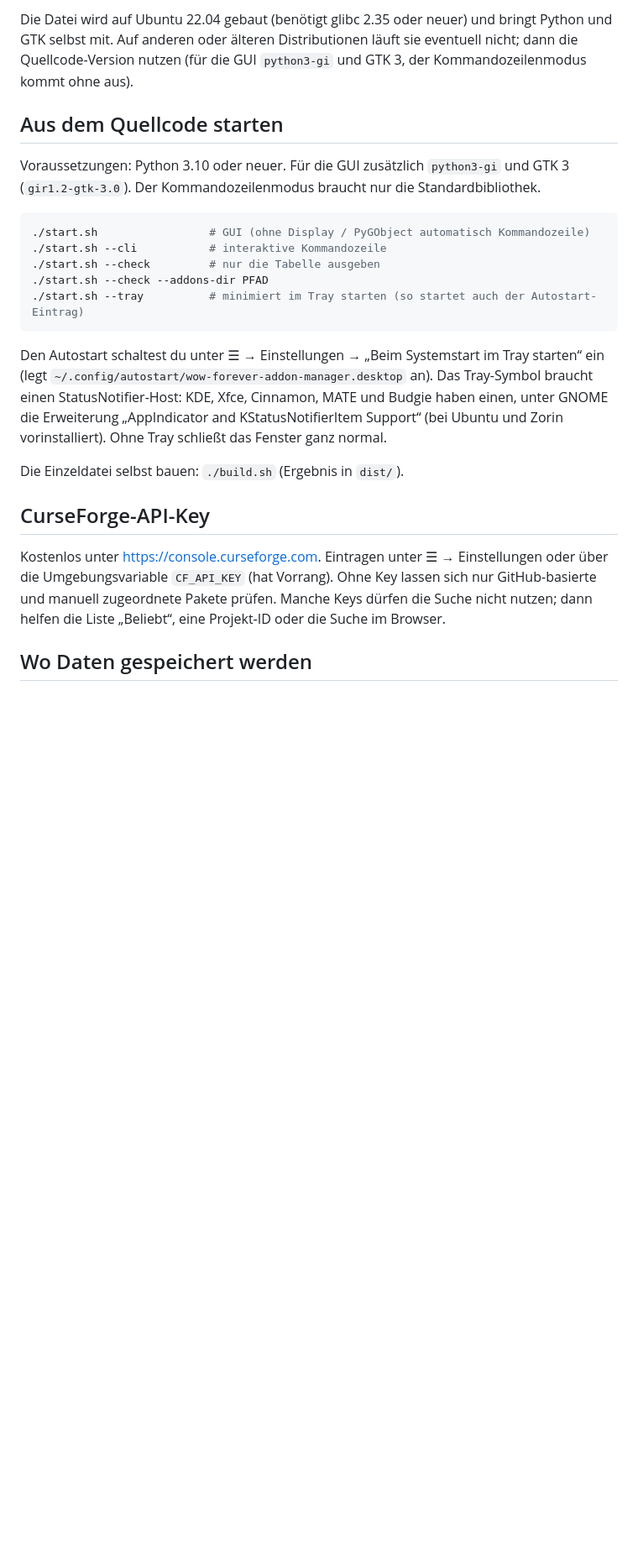
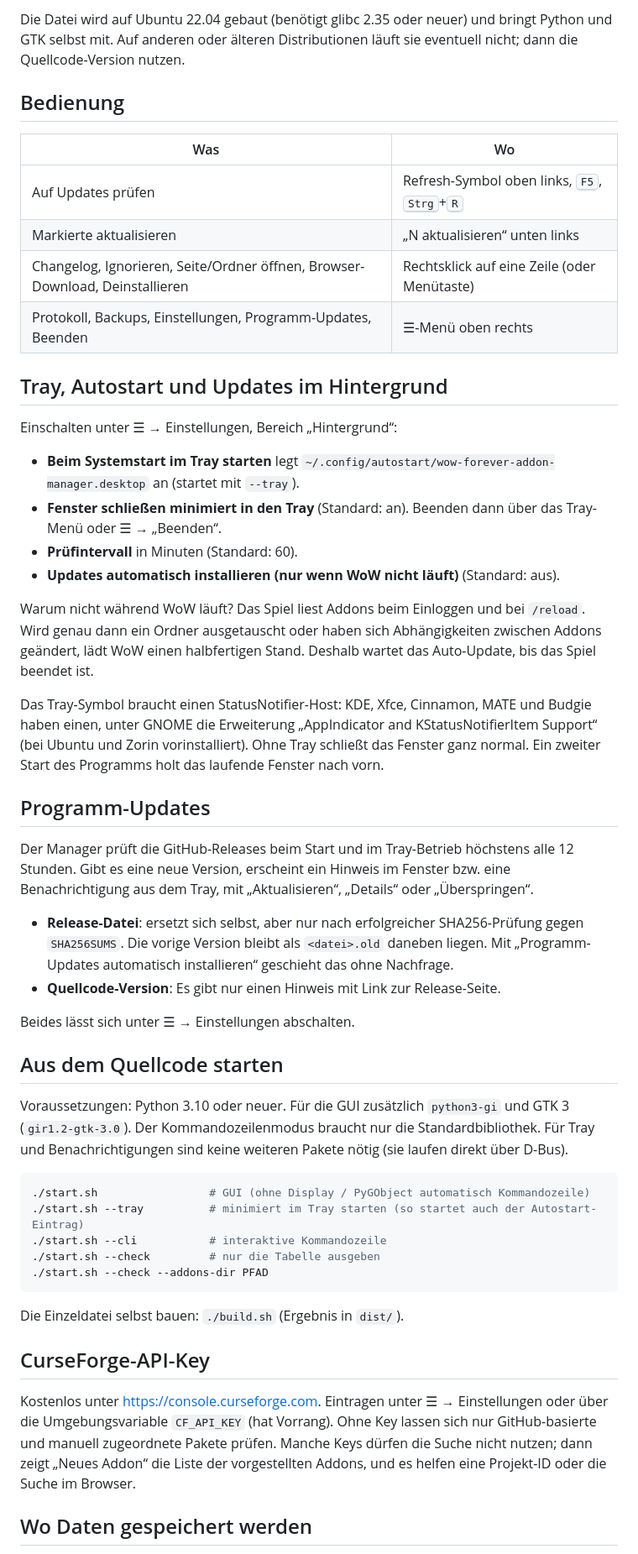
Before and after one commit to m3rtl/wow-forever-addon-manager-linux, a Markdown page: README.md, the part around one of its changes. Shown at 84% size. GitHub-like rendering; blank space fills up the shorter version.

````diff
--- a/README.md
+++ b/README.md
@@ -35,26 +52,55 @@ Ein inoffizieller Addon-Manager für **WoW: Forever** (Interface 16xxx) unter Li
 
-Die Datei wird auf Ubuntu 22.04 gebaut (benötigt glibc 2.35 oder neuer) und bringt Python und GTK selbst mit. Auf anderen oder älteren Distributionen läuft sie eventuell nicht; dann die Quellcode-Version nutzen (für die GUI `python3-gi` und GTK 3, der Kommandozeilenmodus kommt ohne aus).
+Die Datei wird auf Ubuntu 22.04 gebaut (benötigt glibc 2.35 oder neuer) und bringt Python und GTK selbst mit. Auf anderen oder älteren Distributionen läuft sie eventuell nicht; dann die Quellcode-Version nutzen.
+
+## Bedienung
+
+| Was | Wo |
+| --- | --- |
+| Auf Updates prüfen | Refresh-Symbol oben links, <kbd>F5</kbd>, <kbd>Strg</kbd>+<kbd>R</kbd> |
+| Markierte aktualisieren | „N aktualisieren“ unten links |
+| Changelog, Ignorieren, Seite/Ordner öffnen, Browser-Download, Deinstallieren | Rechtsklick auf eine Zeile (oder Menütaste) |
+| Protokoll, Backups, Einstellungen, Programm-Updates, Beenden | ☰-Menü oben rechts |
+
+## Tray, Autostart und Updates im Hintergrund
+
+Einschalten unter ☰ → Einstellungen, Bereich „Hintergrund“:
+
+- **Beim Systemstart im Tray starten** legt `~/.config/autostart/wow-forever-addon-manager.desktop` an (startet mit `--tray`).
+- **Fenster schließen minimiert in den Tray** (Standard: an). Beenden dann über das Tray-Menü oder ☰ → „Beenden“.
+- **Prüfintervall** in Minuten (Standard: 60).
+- **Updates automatisch installieren (nur wenn WoW nicht läuft)** (Standard: aus).
+
+Warum nicht während WoW läuft? Das Spiel liest Addons beim Einloggen und bei `/reload`. Wird genau dann ein Ordner ausgetauscht oder haben sich Abhängigkeiten zwischen Addons geändert, lädt WoW einen halbfertigen Stand. Deshalb wartet das Auto-Update, bis das Spiel beendet ist.
+
+Das Tray-Symbol braucht einen StatusNotifier-Host: KDE, Xfce, Cinnamon, MATE und Budgie haben einen, unter GNOME die Erweiterung „AppIndicator and KStatusNotifierItem Support“ (bei Ubuntu und Zorin vorinstalliert). Ohne Tray schließt das Fenster ganz normal. Ein zweiter Start des Programms holt das laufende Fenster nach vorn.
+
+## Programm-Updates
+
+Der Manager prüft die GitHub-Releases beim Start und im Tray-Betrieb höchstens alle 12 Stunden. Gibt es eine neue Version, erscheint ein Hinweis im Fenster bzw. eine Benachrichtigung aus dem Tray, mit „Aktualisieren“, „Details“ oder „Überspringen“.
+
+- **Release-Datei**: ersetzt sich selbst, aber nur nach erfolgreicher SHA256-Prüfung gegen `SHA256SUMS`. Die vorige Version bleibt als `<datei>.old` daneben liegen. Mit „Programm-Updates automatisch installieren“ geschieht das ohne Nachfrage.
+- **Quellcode-Version**: Es gibt nur einen Hinweis mit Link zur Release-Seite.
+
+Beides lässt sich unter ☰ → Einstellungen abschalten.
 
 ## Aus dem Quellcode starten
 
-Voraussetzungen: Python 3.10 oder neuer. Für die GUI zusätzlich `python3-gi` und GTK 3 (`gir1.2-gtk-3.0`). Der Kommandozeilenmodus braucht nur die Standardbibliothek.
+Voraussetzungen: Python 3.10 oder neuer. Für die GUI zusätzlich `python3-gi` und GTK 3 (`gir1.2-gtk-3.0`). Der Kommandozeilenmodus braucht nur die Standardbibliothek. Für Tray und Benachrichtigungen sind keine weiteren Pakete nötig (sie laufen direkt über D-Bus).
 
 ```sh
 ./start.sh                 # GUI (ohne Display / PyGObject automatisch Kommandozeile)
+./start.sh --tray          # minimiert im Tray starten (so startet auch der Autostart-Eintrag)
 ./start.sh --cli           # interaktive Kommandozeile
 ./start.sh --check         # nur die Tabelle ausgeben
 ./start.sh --check --addons-dir PFAD
-./start.sh --tray          # minimiert im Tray starten (so startet auch der Autostart-Eintrag)
 ```
-
-Den Autostart schaltest du unter ☰ → Einstellungen → „Beim Systemstart im Tray starten“ ein (legt `~/.config/autostart/wow-forever-addon-manager.desktop` an). Das Tray-Symbol braucht einen StatusNotifier-Host: KDE, Xfce, Cinnamon, MATE und Budgie haben einen, unter GNOME die Erweiterung „AppIndicator and KStatusNotifierItem Support“ (bei Ubuntu und Zorin vorinstalliert). Ohne Tray schließt das Fenster ganz normal.
 
 Die Einzeldatei selbst bauen: `./build.sh` (Ergebnis in `dist/`).
 
 ## CurseForge-API-Key
 
 Kostenlos unter <https://console.curseforge.com>. Eintragen unter ☰ → Einstellungen oder über die Umgebungsvariable `CF_API_KEY` (hat Vorrang). Ohne Key lassen sich nur GitHub-basierte und manuell zugeordnete Pakete prüfen.
-Manche Keys dürfen die Suche nicht nutzen; dann helfen die Liste „Beliebt“, eine Projekt-ID oder die Suche im Browser.
+Manche Keys dürfen die Suche nicht nutzen; dann zeigt „Neues Addon“ die Liste der vorgestellten Addons, und es helfen eine Projekt-ID oder die Suche im Browser.
 
 ## Wo Daten gespeichert werden
 
````
Also changed, not shown: other parts of README.md (+36 -19 lines), docs/screenshots/main.png, docs/screenshots/new-addon.png, 1 other file.
